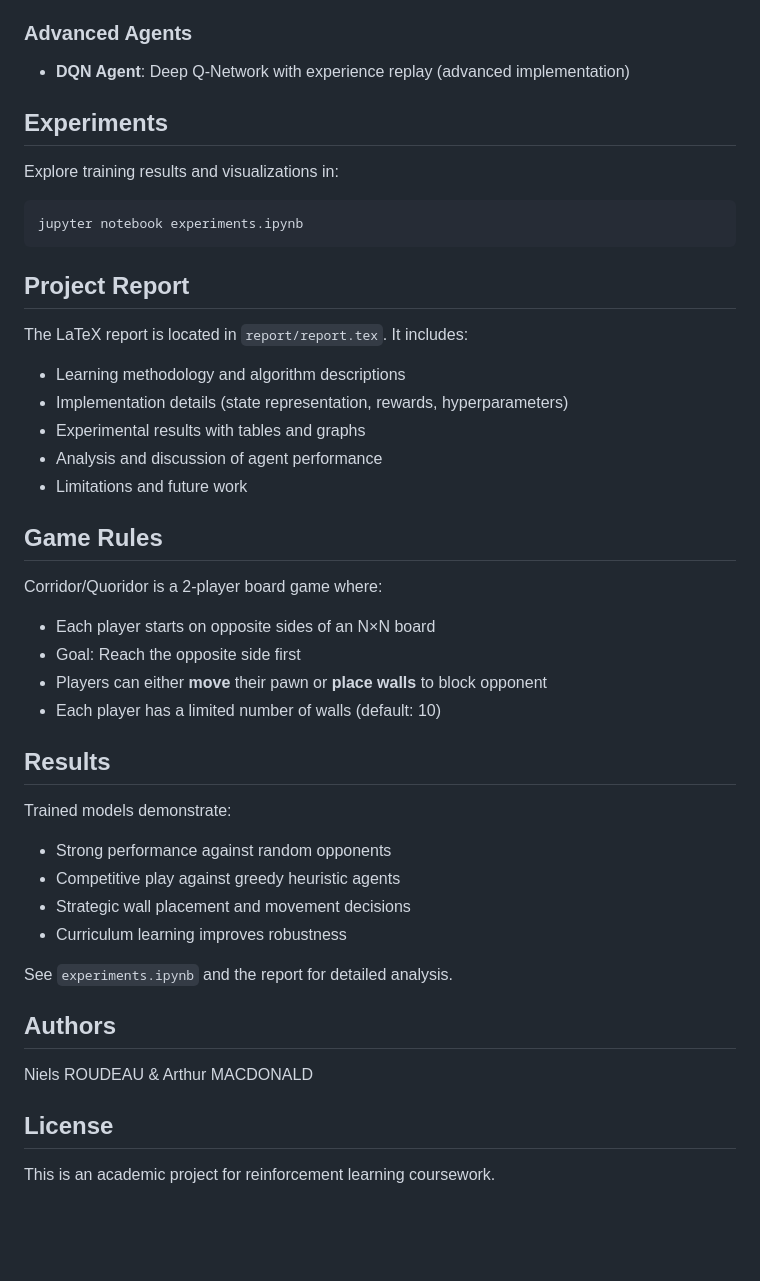
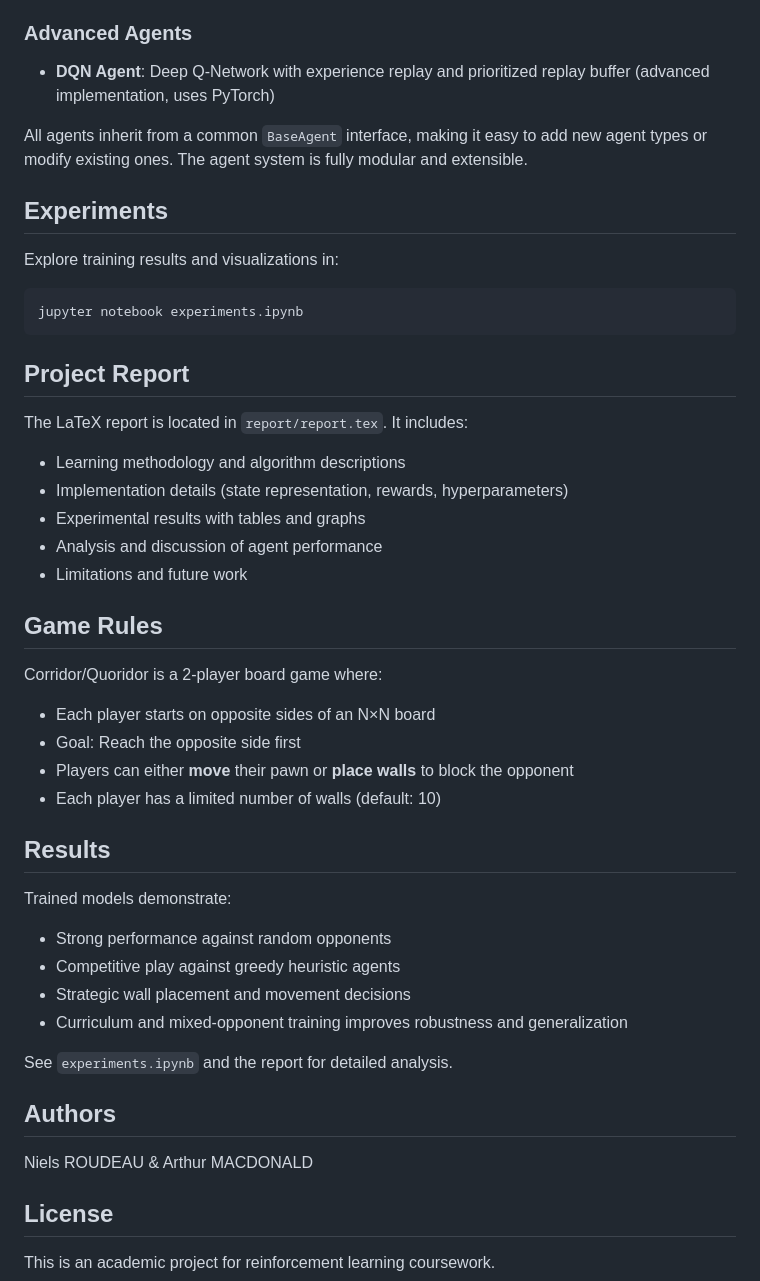
Before and after one commit to Roirtur/CorridorAIRL, a Markdown page: README.md, the part around the change printed below. Drawn GitHub-style; blank space fills up the shorter version.

````diff
--- a/README.md
+++ b/README.md
@@ -111,9 +122,12 @@ Both use:
 - **Greedy Agent**: Heuristic shortest-path strategy
 
 ### Advanced Agents
-- **DQN Agent**: Deep Q-Network with experience replay (advanced implementation)
+- **DQN Agent**: Deep Q-Network with experience replay and prioritized replay buffer (advanced implementation, uses PyTorch)
+
+All agents inherit from a common `BaseAgent` interface, making it easy to add new agent types or modify existing ones. The agent system is fully modular and extensible.
 
 ## Experiments
+
 
 Explore training results and visualizations in:
 ```bash
@@ -122,6 +136,7 @@ jupyter notebook experiments.ipynb
 
 ## Project Report
 
+
 The LaTeX report is located in `report/report.tex`. It includes:
 - Learning methodology and algorithm descriptions
 - Implementation details (state representation, rewards, hyperparameters)
@@ -129,13 +144,15 @@ The LaTeX report is located in `report/report.tex`. It includes:
 - Analysis and discussion of agent performance
 - Limitations and future work
 
+
 ## Game Rules
 
 Corridor/Quoridor is a 2-player board game where:
 - Each player starts on opposite sides of an N×N board
 - Goal: Reach the opposite side first
-- Players can either **move** their pawn or **place walls** to block opponent
+- Players can either **move** their pawn or **place walls** to block the opponent
 - Each player has a limited number of walls (default: 10)
+
 
 ## Results
 
@@ -143,14 +160,16 @@ Trained models demonstrate:
 - Strong performance against random opponents
 - Competitive play against greedy heuristic agents
 - Strategic wall placement and movement decisions
-- Curriculum learning improves robustness
+- Curriculum and mixed-opponent training improves robustness and generalization
 
 See `experiments.ipynb` and the report for detailed analysis.
+
 
 ## Authors
 
 Niels ROUDEAU & Arthur MACDONALD
 
+
 ## License
 
 This is an academic project for reinforcement learning coursework.
````
Also changed, not shown: other parts of README.md (+27 -16 lines).
